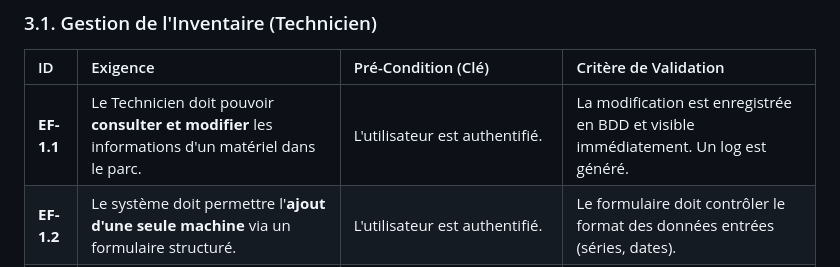
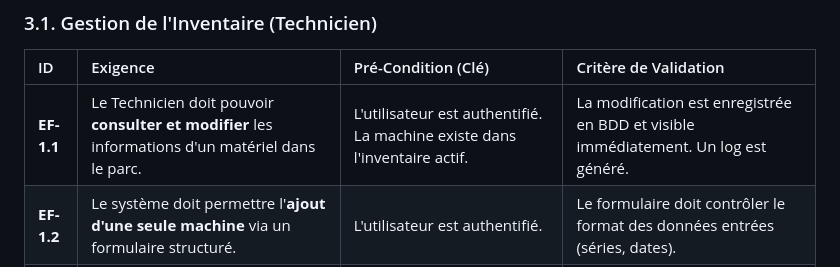
Before and after one commit to ivybix/SAE, a Markdown page: Analyse/Analyse des besoin.md, the part around the change. GitHub-like rendering.

```diff
--- a/Analyse/Analyse des besoin.md
+++ b/Analyse/Analyse des besoin.md
@@ -47,7 +47,7 @@ Les EF décrivent ce que le système doit faire. Elles sont identifiées pour ga
 
 | ID | Exigence | Pré-Condition (Clé) | Critère de Validation |
 | :--- | :--- | :--- | :--- |
-| **EF-1.1** | Le Technicien doit pouvoir **consulter et modifier** les informations d'un matériel dans le parc. | L'utilisateur est authentifié. | La modification est enregistrée en BDD et visible immédiatement. Un log est généré. |
+| **EF-1.1** | Le Technicien doit pouvoir **consulter et modifier** les informations d'un matériel dans le parc. | L'utilisateur est authentifié. La machine existe dans l'inventaire actif. | La modification est enregistrée en BDD et visible immédiatement. Un log est généré. |
 | **EF-1.2** | Le système doit permettre l'**ajout d'une seule machine** via un formulaire structuré. | L'utilisateur est authentifié. | Le formulaire doit contrôler le format des données entrées (séries, dates). |
 | **EF-1.3** | Le système doit permettre l'**ajout d'une série de machines** via un fichier CSV. | L'utilisateur est authentifié. Le fichier CSV doit respecter les en-têtes et le format requis. | Le système doit gérer les erreurs de formatage ou les doublons lors de l'import CSV. |
 | **EF-1.4** | Le Technicien doit pouvoir **supprimer une machine** pour la placer dans la **liste du rebut**. | L'utilisateur est authentifié. La machine existe dans l'inventaire actif. | La machine est transférée dans la liste Rebut, elle n'est plus visible dans l'inventaire actif. |
```
